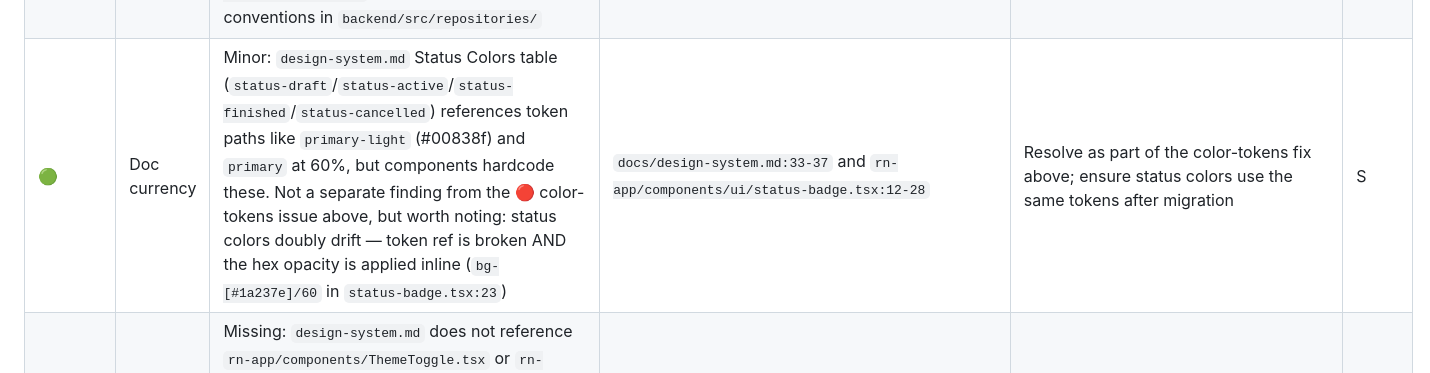
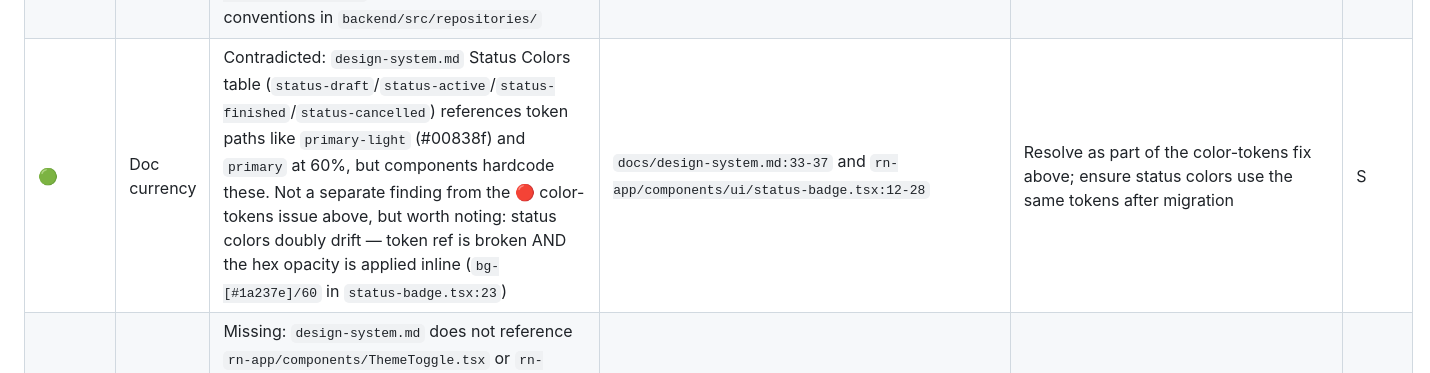
Before and after one commit to gustavares/event-queue, a Markdown page: docs/audits/2026-04-16-full-audit.md, the part around the change. Drawn GitHub-style.

Commit message:
docs(audit): fix description prefix on doc-currency row
Row 123 used 'Minor:' but the spec requires 'Stale:', 'Contradicted:',
or 'Missing:'. Substance unchanged — prefix aligned to 'Contradicted:'.

```diff
--- a/docs/audits/2026-04-16-full-audit.md
+++ b/docs/audits/2026-04-16-full-audit.md
@@ -120,7 +120,7 @@ _Populated in Task 8._
 | 🟢 | Doc currency | Missing: `tech.md` does not list `react-native-reanimated`, `lucide-react-native`, `@rn-primitives/*`, `class-variance-authority`, `tailwind-merge`, `tailwindcss-animate` — all used in the rn-app for styling/animation primitives | `docs/tech.md:6-23` | Add a "Frontend Libraries" row group for the animation/icon/primitives layer | S |
 | 🟢 | Doc currency | Missing: `patterns.md` has no Frontend — Component Patterns section. Today `components/ui/` contains both primitives (button, input, card, text) and compound components (event-card, status-badge, tier-row). Doc says nothing about the split | `docs/patterns.md:59-81` | Add a Component Patterns section: primitives under `components/ui/primitives/` (or keep flat), feature components under `components/<feature>/`, shared primitives under `components/ui/` | S |
 | 🟢 | Doc currency | Missing: `patterns.md` Naming Conventions does not include Entity files (`<entity>.entity.ts`) or Repository interfaces/implementations (`Drizzle<DB><Entity>Repository`) — both established conventions in `backend/src/repositories/` | `docs/patterns.md:83-89` | Add: `<entity>.entity.ts` for entity type files; `Drizzle<DB><Entity>Repository` as the concrete class naming convention | S |
-| 🟢 | Doc currency | Minor: `design-system.md` Status Colors table (`status-draft`/`status-active`/`status-finished`/`status-cancelled`) references token paths like `primary-light` (#00838f) and `primary` at 60%, but components hardcode these. Not a separate finding from the 🔴 color-tokens issue above, but worth noting: status colors doubly drift — token ref is broken AND the hex opacity is applied inline (`bg-[#1a237e]/60` in `status-badge.tsx:23`) | `docs/design-system.md:33-37` and `rn-app/components/ui/status-badge.tsx:12-28` | Resolve as part of the color-tokens fix above; ensure status colors use the same tokens after migration | S |
+| 🟢 | Doc currency | Contradicted: `design-system.md` Status Colors table (`status-draft`/`status-active`/`status-finished`/`status-cancelled`) references token paths like `primary-light` (#00838f) and `primary` at 60%, but components hardcode these. Not a separate finding from the 🔴 color-tokens issue above, but worth noting: status colors doubly drift — token ref is broken AND the hex opacity is applied inline (`bg-[#1a237e]/60` in `status-badge.tsx:23`) | `docs/design-system.md:33-37` and `rn-app/components/ui/status-badge.tsx:12-28` | Resolve as part of the color-tokens fix above; ensure status colors use the same tokens after migration | S |
 | 🟢 | Doc currency | Missing: `design-system.md` does not reference `rn-app/components/ThemeToggle.tsx` or `rn-app/components/layout/` (an existing subdirectory). These may be out of scope for the design system but at minimum the layout/ directory's existence should be acknowledged or pruned | `docs/design-system.md:76-100` and `rn-app/components/` | Audit whether these components are still used; either inventory them or remove the files | S |
 | 🟢 | Doc currency | Missing: `tech.md` "API Architecture > Context Shape" example shows `services: { /* all service instances */ }` but the actual context also has `venueRepository` and `doorSaleTierRepository` mixed in (see Events CRUD 🟡 row about context namespace). Doc oversimplifies | `docs/tech.md:78-85` and `backend/src/graphql/graphql.types.ts:17-30` | After the Events CRUD context-split refactor, update the doc to reflect the actual shape | S |
 | 🟢 | Doc currency | Missing: `backlog.md` does not reference where "spec status" definitions live or what promotes a feature from IDEA → TODO → IN PROGRESS → DONE. Status legend lists the symbols but not the gating rules | `docs/backlog.md:3-10` | Add a "Status transitions" subsection describing promotion rules (e.g., "IDEA → TODO requires approved spec; TODO → IN PROGRESS requires approved plan; IN PROGRESS → DONE requires validation report") | S |
```
